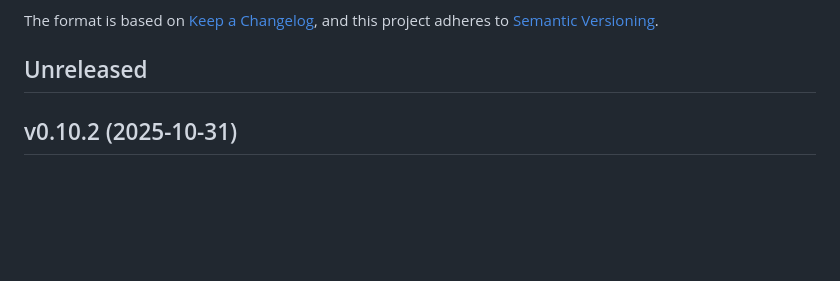
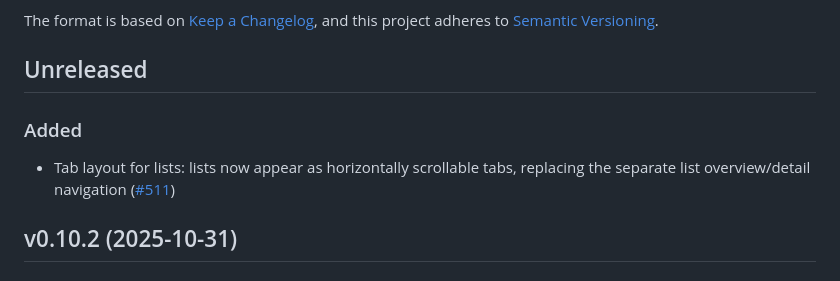
Before and after one commit to garritfra/fling, a Markdown page: CHANGELOG.md, the part around the change. GitHub-like rendering; blank space fills up the shorter version.

Commit message:
docs: add changelog entry for tab layout feature (#511)
Co-Authored-By: Claude Sonnet 4.6 <noreply@anthropic.com>

```diff
--- a/CHANGELOG.md
+++ b/CHANGELOG.md
@@ -7,6 +7,10 @@ and this project adheres to [Semantic
 Versioning](https://semver.org/spec/v2.0.0.html).
 
 ## Unreleased
+
+### Added
+
+- Tab layout for lists: lists now appear as horizontally scrollable tabs, replacing the separate list overview/detail navigation ([#511](https://github.com/garritfra/fling/pull/511))
 
 ## v0.10.2 (2025-10-31)
 
```
